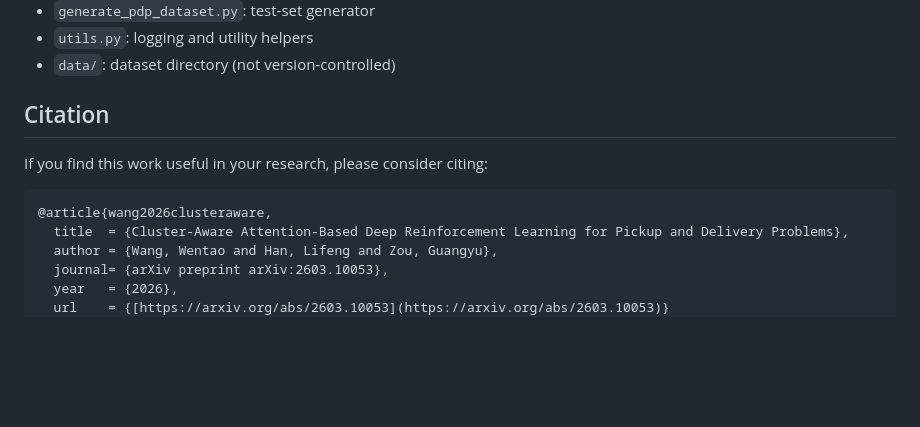
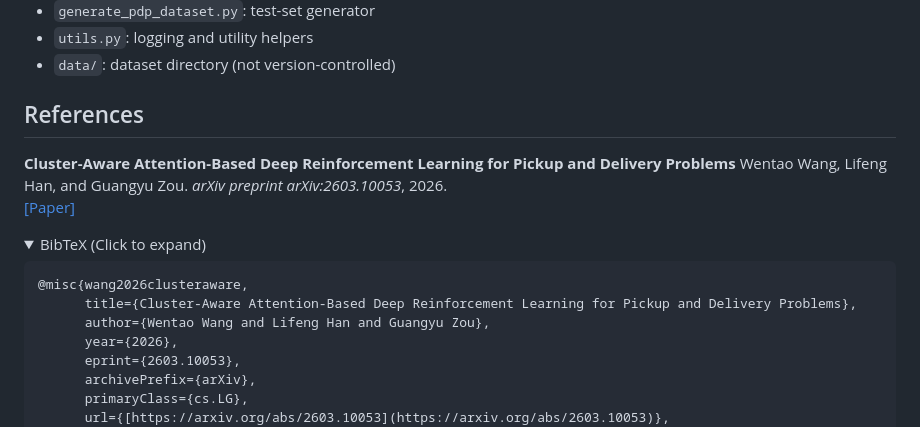
Before and after one commit to Botwwt/CluPDTSP, a Markdown page: README.md, the part around one of its changes. GitHub-like rendering; folded sections open; blank space fills up the shorter version.

Commit message:
Change 'Citation' to 'References' and update BibTeX
Updated citation format and section title in README.

````diff
--- a/README.md
+++ b/README.md
@@ -127,15 +127,21 @@ To evaluate another ablation, replace `run_full.py` with one of:
 - `utils.py`: logging and utility helpers
 - `data/`: dataset directory (not version-controlled)
 
-## Citation
+## References
 
-If you find this work useful in your research, please consider citing:
+**Cluster-Aware Attention-Based Deep Reinforcement Learning for Pickup and Delivery Problems** Wentao Wang, Lifeng Han, and Guangyu Zou. *arXiv preprint arXiv:2603.10053*, 2026.
+[[Paper]](https://arxiv.org/abs/2603.10053)
+
+<details>
+<summary>BibTeX (Click to expand)</summary>
 
 ```bibtex
-@article{wang2026clusteraware,
-  title  = {Cluster-Aware Attention-Based Deep Reinforcement Learning for Pickup and Delivery Problems},
-  author = {Wang, Wentao and Han, Lifeng and Zou, Guangyu},
-  journal= {arXiv preprint arXiv:2603.10053},
-  year   = {2026},
-  url    = {[https://arxiv.org/abs/2603.10053](https://arxiv.org/abs/2603.10053)}
+@misc{wang2026clusteraware,
+      title={Cluster-Aware Attention-Based Deep Reinforcement Learning for Pickup and Delivery Problems},
+      author={Wentao Wang and Lifeng Han and Guangyu Zou},
+      year={2026},
+      eprint={2603.10053},
+      archivePrefix={arXiv},
+      primaryClass={cs.LG},
+      url={[https://arxiv.org/abs/2603.10053](https://arxiv.org/abs/2603.10053)},
 }
````
Also changed, not shown: other parts of README.md (+1 -0 lines).
